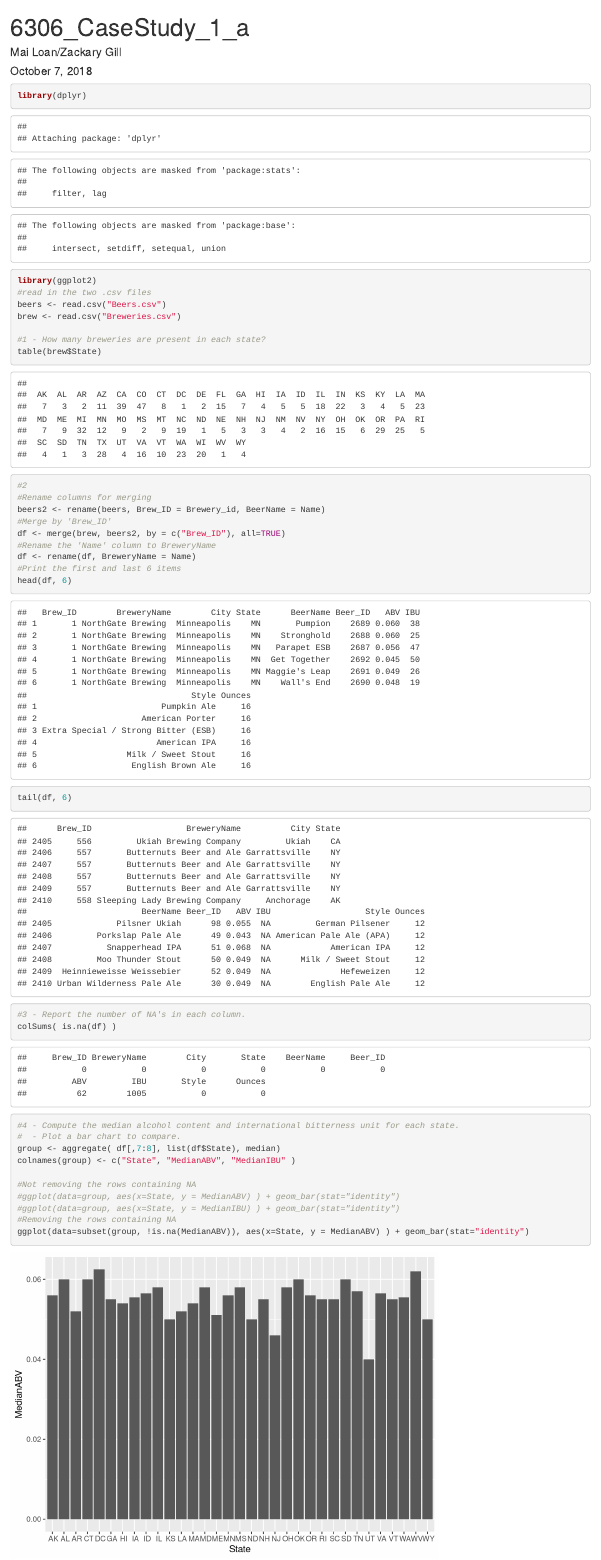
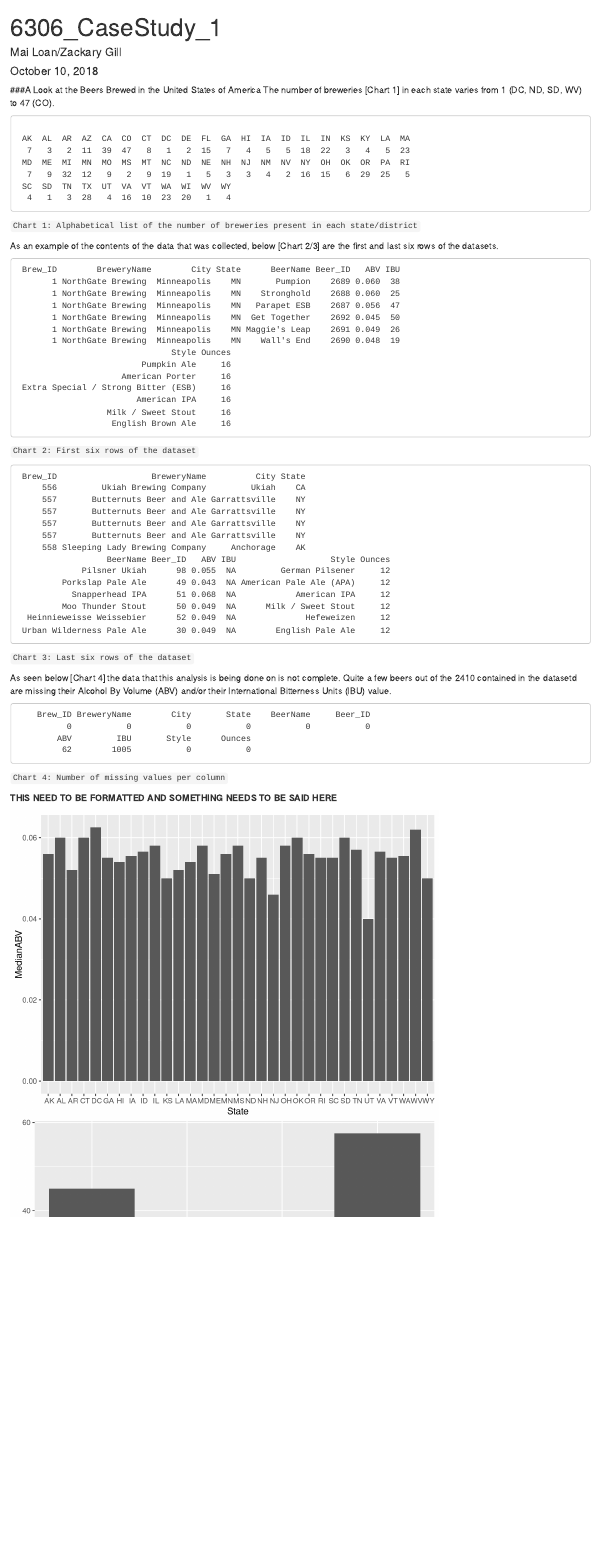
Before and after one commit to mltran2017/MSDS6306-404_CS1, an R Markdown document (6306_CaseStudy_1.rmd): the page in a window 1100 px wide, from its top. Rendered offline with R 4.5, knitr and Pandoc, with nearby package versions.

Commit message:
Updated what I've one in the .docx file. Significantly improved the formatting of the .rmd output. Included the .html output file for the Case Study.

````diff
--- a/6306_CaseStudy_1.rmd
+++ b/6306_CaseStudy_1.rmd
@@ -1,11 +1,11 @@
 ---
-title: "6306_CaseStudy_1_a"
+title: "6306_CaseStudy_1"
 author: "Mai Loan/Zackary Gill"
-date: "October 7, 2018"
+date: "October 10, 2018"
 output: html_document
 ---
 
-```{r}
+```{r main, echo=FALSE, warning=FALSE, message=FALSE, comment=NA}
+#The libraries that are needed for this Case Study
 library(dplyr)
 library(ggplot2)
-#read in the two .csv files
@@ -14,17 +19,35 @@ brew <- read.csv("Breweries.csv")
 
-#1 - How many breweries are present in each state?
-table(brew$State)
+###A Look at the Beers Brewed in the United States of America
+The number of breweries [Chart 1] in each state varies from 1 (DC, ND, SD, WV) to 47 (CO).
+```{r one, echo=FALSE, warning=FALSE, message=FALSE, comment=NA}
+#1
+#Creates a table of the unique values in brew$State and
+#the number of occurances for that value
+numBrewPerState <- table(brew$State)
+numBrewPerState
+```
+```Chart 1: Alphabetical list of the number of breweries present in each state/district```
 
+As an example of the contents of the data that was collected, below [Chart 2/3] are the first and last six rows of the datasets.
+```{r twoa, echo=FALSE, warning=FALSE, message=FALSE, comment=NA}
 #2
-#Rename columns for merging
+#Renames the columns Brewery_id to Brew_ID and Name to BeerName for merging
 beers2 <- rename(beers, Brew_ID = Brewery_id, BeerName = Name)
-#Merge by 'Brew_ID'
+#Merge the two data sets by 'Brew_ID'
 df <- merge(brew, beers2, by = c("Brew_ID"), all=TRUE)
-#Rename the 'Name' column to BreweryName
+#Renames the 'Name' column to BreweryName
 df <- rename(df, BreweryName = Name)
-#Print the first and last 6 items
-head(df, 6)
-tail(df, 6)
+#Print the first and last 6 items in the merged data.frame
+print( head(df, 6), row.names = FALSE)
+```
+```Chart 2: First six rows of the dataset```
+```{r twob, echo=FALSE, warning=FALSE, message=FALSE, comment=NA}
+print(tail(df, 6), row.names = FALSE)
+```
+```Chart 3: Last six rows of the dataset```
 
+As seen below [Chart 4] the data that this analysis is being done on is not complete. Quite a few beers out of the 2410 contained in the datasetd are missing their Alcohol By Volume (ABV) and/or their International Bitterness Units (IBU) value.
+```{r three, echo=FALSE, warning=FALSE, message=FALSE, comment=NA}
 #3 - Report the number of NA's in each column.
+#Creates a T/F matrix of if item in the rows is NA, then sums up the number
 colSums( is.na(df) )
@@ -31,11 +56,13 @@ colSums( is.na(df) )
 
-#4 - Compute the median alcohol content and international bitterness unit for each state.
-#  - Plot a bar chart to compare.
-group <- aggregate( df[,7:8], list(df$State), median)
+**THIS NEED TO BE FORMATTED AND SOMETHING NEEDS TO BE SAID HERE**
+```{r fourab, echo=FALSE, warning=FALSE, message=FALSE, comment=NA}
+#4
+#On columns 7-8 computes their median based on df$State
+group <- aggregate( df[,7:8], list(df$State), median, na.action = na.omit)
+#Renames the columns to their appropriate titles
 colnames(group) <- c("State", "MedianABV", "MedianIBU" )
 
-#Not removing the rows containing NA
-#ggplot(data=group, aes(x=State, y = MedianABV) ) + geom_bar(stat="identity")
-#ggplot(data=group, aes(x=State, y = MedianIBU) ) + geom_bar(stat="identity")
-#Removing the rows containing NA
-ggplot(data=subset(group, !is.na(MedianABV)), aes(x=State, y = MedianABV) ) + geom_bar(stat="identity")
+#Plots the data in two separate bar charts without including the NA rows
+ggplot(data=subset(group, !is.na(MedianABV)), aes(x=State, y = MedianABV) ) +
+  geom_bar(stat="identity")
+ggplot(data=subset(group, !is.na(MedianIBU)), aes(x=State, y = MedianIBU) ) +
````
Also changed, not shown: 6306_CaseStudy_1.html (added), 6306_CaseStudy_1.rmd (56 more changed lines), 1 other file.
